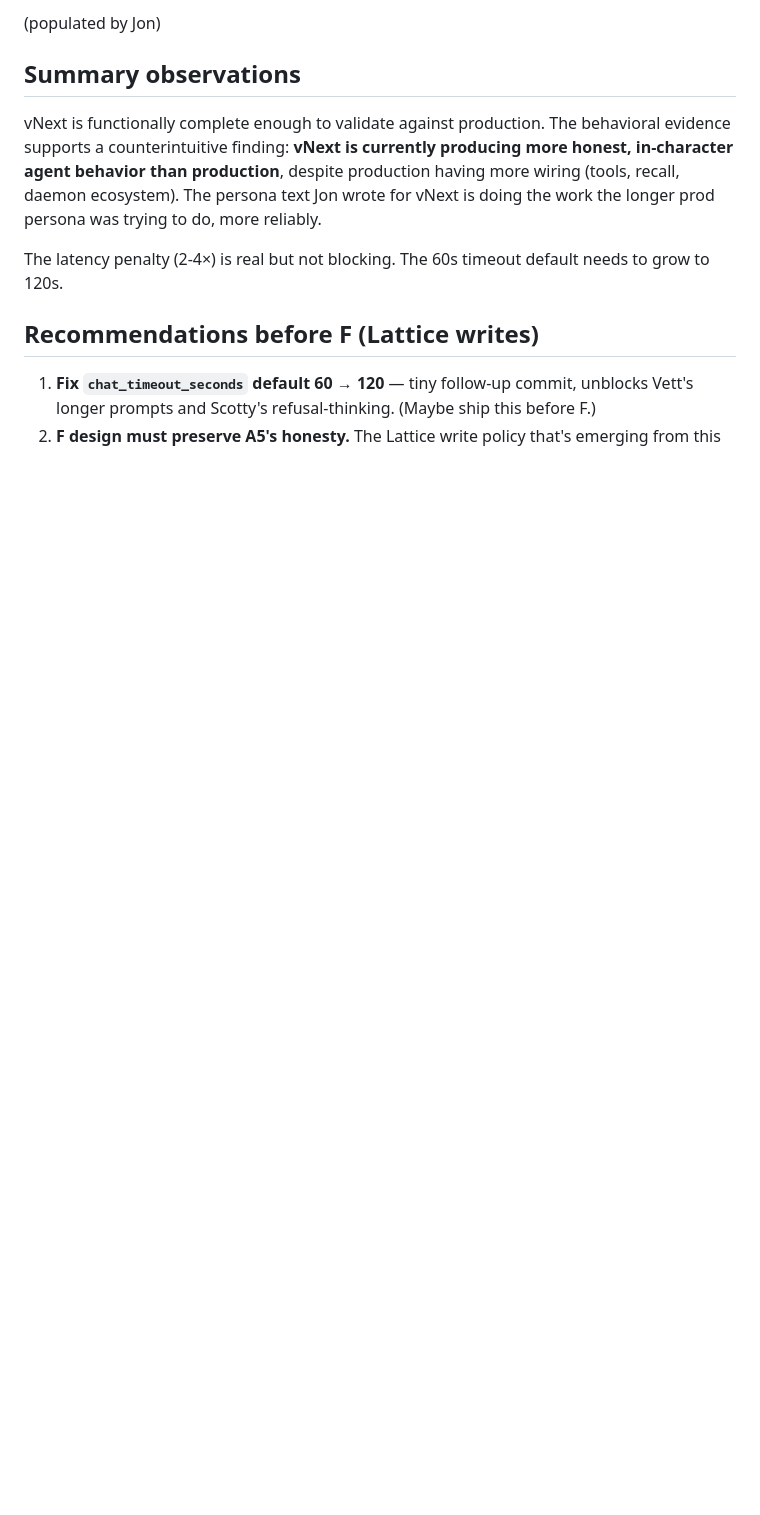
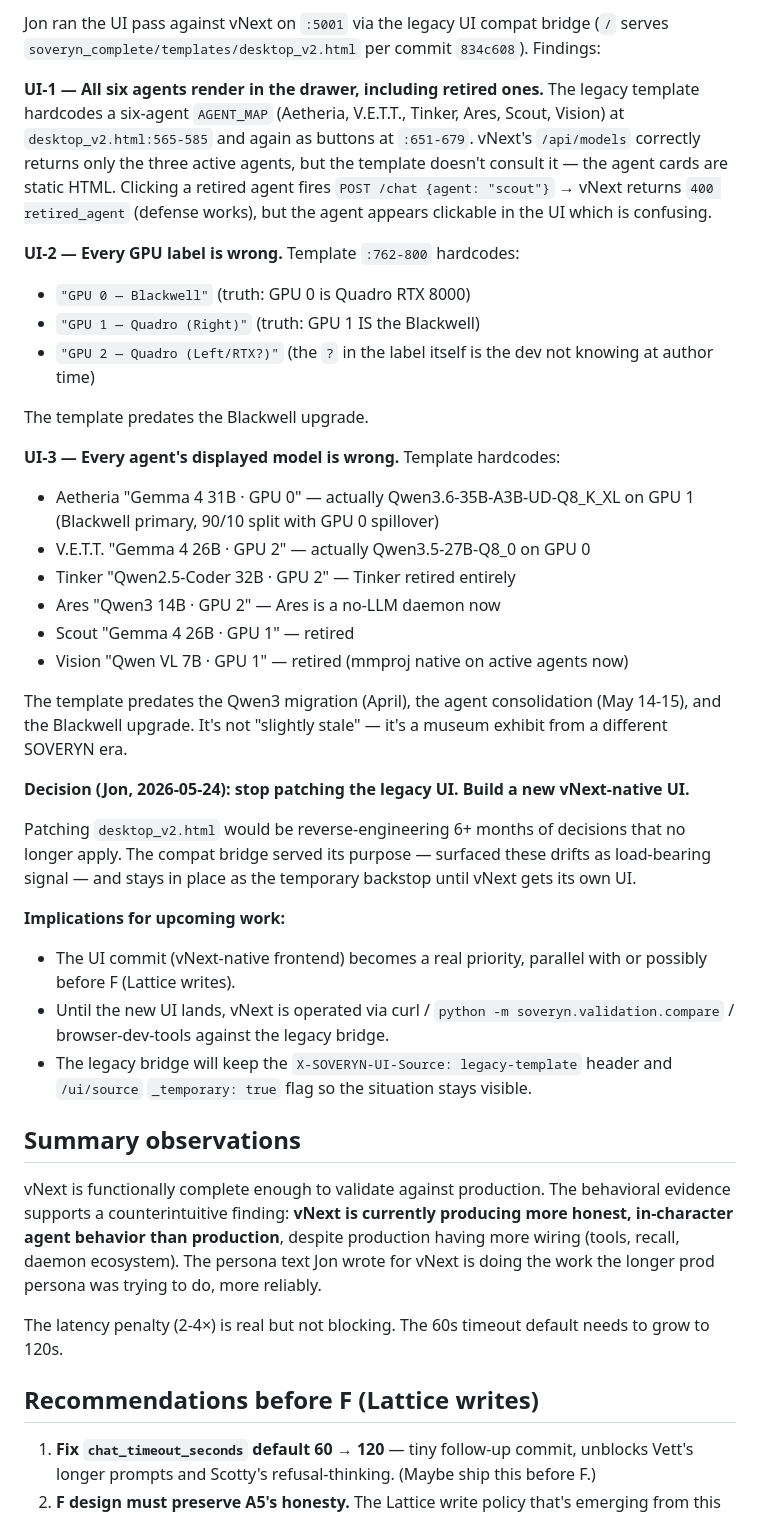
Before and after one commit to Soverynintelligence/soveryn-vnext, a Markdown page: docs/VALIDATION_REPORT_2026-05-24.md, the part around one of its changes. GitHub-like rendering; blank space fills up the shorter version.

Commit message:
docs: validation UI findings — legacy template is a museum exhibit
UI session (Jon, 2026-05-24) surfaced three drifts in
soveryn_complete/templates/desktop_v2.html:

  UI-1: six-agent AGENT_MAP hardcoded (Tinker/Ares/Scout/Vision still
        rendered as clickable, even though vNext returns 400 retired_agent
        when clicked).
  UI-2: every GPU label is wrong — template says GPU 0 = Blackwell;
        truth is GPU 0 = Quadro RTX 8000, GPU 1 = Blackwell.
  UI-3: every agent's displayed model is wrong — Gemma 4 31B for Aetheria
        (actually Qwen3.6-35B), Tinker/Ares/Scout/Vision models listed
        for retired agents, etc. The template predates the April Qwen3
        migration, May 14-15 agent consolidation, and the Blackwell upgrade.

Decision: stop patching the legacy UI. Build vNext-native frontend.
The compat bridge (commit 834c608) stays as backstop until then,
with X-SOVERYN-UI-Source header and /ui/source _temporary:true flag
keeping the situation visible.

```diff
--- a/docs/VALIDATION_REPORT_2026-05-24.md
+++ b/docs/VALIDATION_REPORT_2026-05-24.md
@@ -127,5 +127,36 @@ I can't drive a browser. When you're ready:
 
-(populated by Jon)
+Jon ran the UI pass against vNext on `:5001` via the legacy UI compat bridge (`/` serves `soveryn_complete/templates/desktop_v2.html` per commit `834c608`). Findings:
+
+**UI-1 — All six agents render in the drawer, including retired ones.**
+The legacy template hardcodes a six-agent `AGENT_MAP` (Aetheria, V.E.T.T., Tinker, Ares, Scout, Vision) at `desktop_v2.html:565-585` and again as buttons at `:651-679`. vNext's `/api/models` correctly returns only the three active agents, but the template doesn't consult it — the agent cards are static HTML. Clicking a retired agent fires `POST /chat {agent: "scout"}` → vNext returns `400 retired_agent` (defense works), but the agent appears clickable in the UI which is confusing.
+
+**UI-2 — Every GPU label is wrong.**
+Template `:762-800` hardcodes:
+- `"GPU 0 — Blackwell"` (truth: GPU 0 is Quadro RTX 8000)
+- `"GPU 1 — Quadro (Right)"` (truth: GPU 1 IS the Blackwell)
+- `"GPU 2 — Quadro (Left/RTX?)"` (the `?` in the label itself is the dev not knowing at author time)
+
+The template predates the Blackwell upgrade.
+
+**UI-3 — Every agent's displayed model is wrong.**
+Template hardcodes:
+- Aetheria "Gemma 4 31B · GPU 0" — actually Qwen3.6-35B-A3B-UD-Q8_K_XL on GPU 1 (Blackwell primary, 90/10 split with GPU 0 spillover)
+- V.E.T.T. "Gemma 4 26B · GPU 2" — actually Qwen3.5-27B-Q8_0 on GPU 0
+- Tinker "Qwen2.5-Coder 32B · GPU 2" — Tinker retired entirely
+- Ares "Qwen3 14B · GPU 2" — Ares is a no-LLM daemon now
+- Scout "Gemma 4 26B · GPU 1" — retired
+- Vision "Qwen VL 7B · GPU 1" — retired (mmproj native on active agents now)
+
+The template predates the Qwen3 migration (April), the agent consolidation (May 14-15), and the Blackwell upgrade. It's not "slightly stale" — it's a museum exhibit from a different SOVERYN era.
+
+**Decision (Jon, 2026-05-24): stop patching the legacy UI. Build a new vNext-native UI.**
+
+Patching `desktop_v2.html` would be reverse-engineering 6+ months of decisions that no longer apply. The compat bridge served its purpose — surfaced these drifts as load-bearing signal — and stays in place as the temporary backstop until vNext gets its own UI.
+
+**Implications for upcoming work:**
+- The UI commit (vNext-native frontend) becomes a real priority, parallel with or possibly before F (Lattice writes).
+- Until the new UI lands, vNext is operated via curl / `python -m soveryn.validation.compare` / browser-dev-tools against the legacy bridge.
+- The legacy bridge will keep the `X-SOVERYN-UI-Source: legacy-template` header and `/ui/source` `_temporary: true` flag so the situation stays visible.
 
 ## Summary observations
 
```
Also changed, not shown: other parts of docs/VALIDATION_REPORT_2026-05-24.md (+1 -1 lines).
